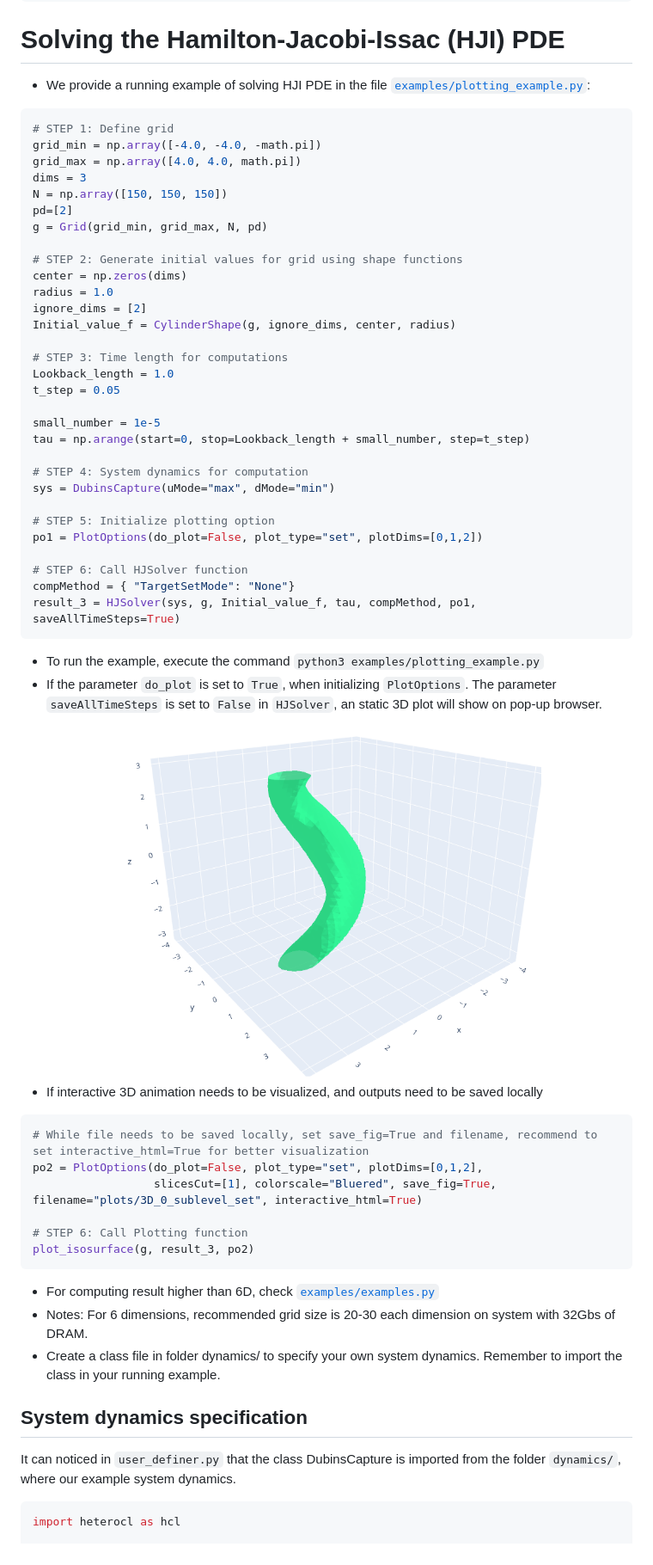
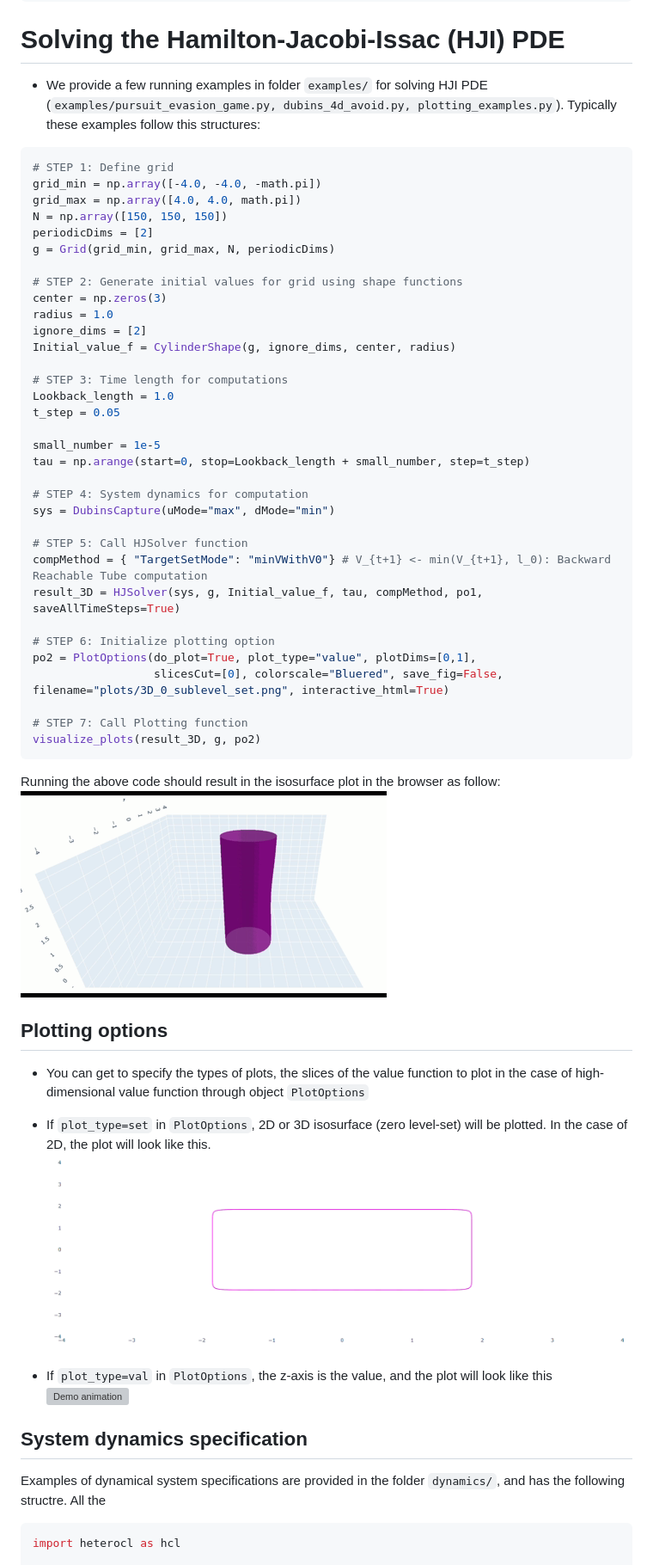
Before and after one commit to SFU-MARS/optimized_dp, a Markdown page: README.md, the part around one of its changes. Shown at 86% size. GitHub-like rendering; pictures changed too: images/2D_set_plot.gif (added), images/Dubins_capture_evolve.gif (added); grey boxes are pictures that could not be loaded.

Commit message:
Update docs, and examples on README

````diff
--- a/README.md
+++ b/README.md
@@ -42,18 +42,17 @@ docker run --rm -it -v "$PWD:/opt/optimized_dp" optimized_dp bash
 ```
 
 # Solving the Hamilton-Jacobi-Issac (HJI) PDE
-* We provide a running example of solving HJI PDE in the file [`examples/plotting_example.py`](https://github.com/SFU-MARS/optimized_dp/examples/examples.py):
+* We provide a few running examples in folder `examples/` for solving HJI PDE (`examples/pursuit_evasion_game.py, dubins_4d_avoid.py, plotting_examples.py`). Typically these examples follow this structures:
 ```python
 # STEP 1: Define grid
 grid_min = np.array([-4.0, -4.0, -math.pi])
 grid_max = np.array([4.0, 4.0, math.pi])
-dims = 3
 N = np.array([150, 150, 150])
-pd=[2]
-g = Grid(grid_min, grid_max, N, pd)
+periodicDims = [2]
+g = Grid(grid_min, grid_max, N, periodicDims)
 
 # STEP 2: Generate initial values for grid using shape functions
-center = np.zeros(dims)
+center = np.zeros(3)
 radius = 1.0
 ignore_dims = [2]
 Initial_value_f = CylinderShape(g, ignore_dims, center, radius)
@@ -68,39 +67,40 @@ tau = np.arange(start=0, stop=Lookback_length + small_number, step=t_step)
 # STEP 4: System dynamics for computation
 sys = DubinsCapture(uMode="max", dMode="min")
 
-# STEP 5: Initialize plotting option
-po1 = PlotOptions(do_plot=False, plot_type="set", plotDims=[0,1,2])
+# STEP 5: Call HJSolver function
+compMethod = { "TargetSetMode": "minVWithV0"} # V_{t+1} <- min(V_{t+1}, l_0): Backward Reachable Tube computation
+result_3D = HJSolver(sys, g, Initial_value_f, tau, compMethod, po1, saveAllTimeSteps=True)
 
-# STEP 6: Call HJSolver function
-compMethod = { "TargetSetMode": "None"}
-result_3 = HJSolver(sys, g, Initial_value_f, tau, compMethod, po1, saveAllTimeSteps=True)
+# STEP 6: Initialize plotting option
+po2 = PlotOptions(do_plot=True, plot_type="value", plotDims=[0,1],
+                  slicesCut=[0], colorscale="Bluered", save_fig=False, filename="plots/3D_0_sublevel_set.png", interactive_html=True)
+
+# STEP 7: Call Plotting function
+visualize_plots(result_3D, g, po2)
 ```
-* To run the example, execute the command `python3 examples/plotting_example.py`
-* If the parameter `do_plot` is set to `True`, when initializing `PlotOptions`. The parameter `saveAllTimeSteps` is set to `False` in `HJSolver`, an static 3D plot will show on pop-up browser.
-<!-- ![BallPic](images/ball_pic.png) -->
+Running the above code should result in the isosurface plot in the browser as follow:
+![Demo animation](images/Dubins_capture_evolve.gif)
+<!-- ![BallPic](images/ball_pic.png)
 <div align="center">
 <img src="images/3D_0_sublevel_set.png" width="500" height="400">
-</div>
-
-* If interactive 3D animation needs to be visualized, and outputs need to be saved locally
-```python
-# While file needs to be saved locally, set save_fig=True and filename, recommend to set interactive_html=True for better visualization
-po2 = PlotOptions(do_plot=False, plot_type="set", plotDims=[0,1,2],
-                  slicesCut=[1], colorscale="Bluered", save_fig=True, filename="plots/3D_0_sublevel_set", interactive_html=True)
-
-# STEP 6: Call Plotting function
-plot_isosurface(g, result_3, po2)
-```
-
-<!-- * Check the interactive result [`images/3D_0_sublevel_set.html`](https://github.com/SFU-MARS/optimized_dp/images/3D_0_sublevel_set.html) -->
+</div>         -->
 
 
-* For computing result higher than 6D, check [`examples/examples.py`](https://github.com/SFU-MARS/optimized_dp/examples/examples.py)
-* Notes: For 6 dimensions, recommended grid size is 20-30 each dimension on system with 32Gbs of DRAM.
-* Create a class file in folder dynamics/ to specify your own system dynamics. Remember to import the class in your running example.
+
+
+## Plotting options
+* You can get to specify the types of plots, the slices of the value function to plot in the case of high-dimensional value function through object `PlotOptions`
+* If `plot_type=set` in `PlotOptions`, 2D or 3D isosurface (zero level-set) will be plotted. In the case of 2D, the plot will look  like this.
+![Demo animation](images/2D_set_plot.gif)
+
+* If `plot_type=val` in `PlotOptions`, the z-axis is the value, and the plot will look like this
+![Demo animation](images/2D_val_plot.gif)
+
+
+
 
 ## System dynamics specification
-It can noticed in ```user_definer.py``` that the class DubinsCapture is imported from the folder ```dynamics/```, where our example system dynamics.
+Examples of dynamical system specifications are provided in the folder ```dynamics/```, and has the following structre. All the
 ```python
 import heterocl as hcl
 
````
Also changed, not shown: other parts of README.md (+82 -6 lines), 1 other file.
